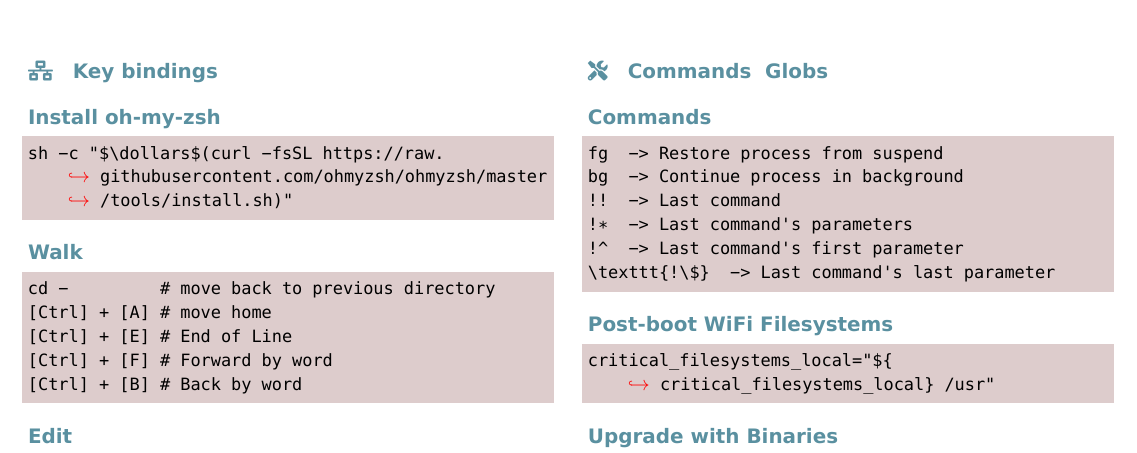
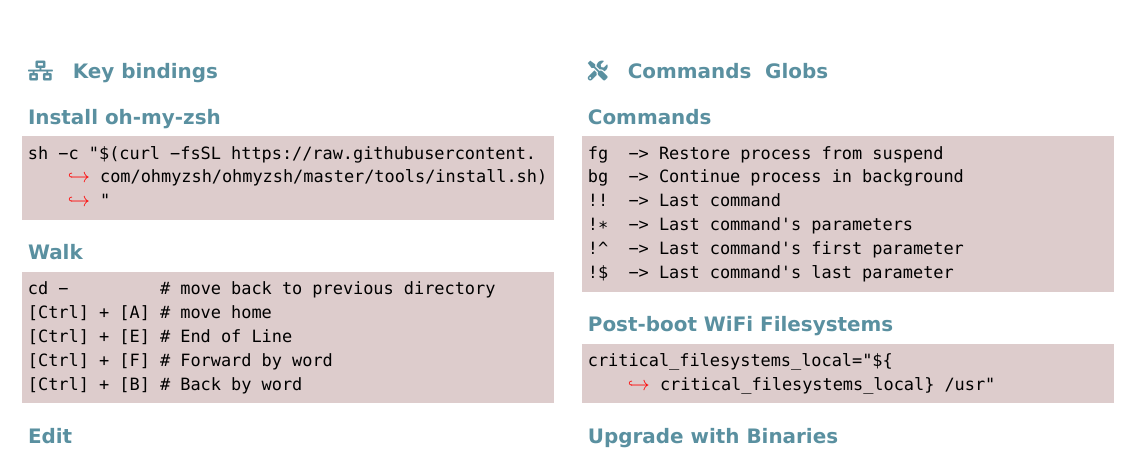
Before and after one commit to blackmirroxx/cheat_sheet_netBSD_and_more, a LaTeX document (zsh.tex): part of the page, cut so that both start at the same text. Compiled offline with XeLaTeX.

Commit message:
special characters ... need to be escaped

```diff
--- a/zsh.tex
+++ b/zsh.tex
@@ -52,7 +52,7 @@
 
 \textbf{\color{blueheader}Install oh-my-zsh}
 \begin{lstlisting}
-sh -c "$\dollars$(curl -fsSL https://raw.githubusercontent.com/ohmyzsh/ohmyzsh/master/tools/install.sh)"
+sh -c "$(curl -fsSL https://raw.githubusercontent.com/ohmyzsh/ohmyzsh/master/tools/install.sh)"
 \end{lstlisting}
 
   \textbf{\color{blueheader}Walk}
```
Also changed, not shown: zsh.pdf, zsh.tex (2 more changed lines).
